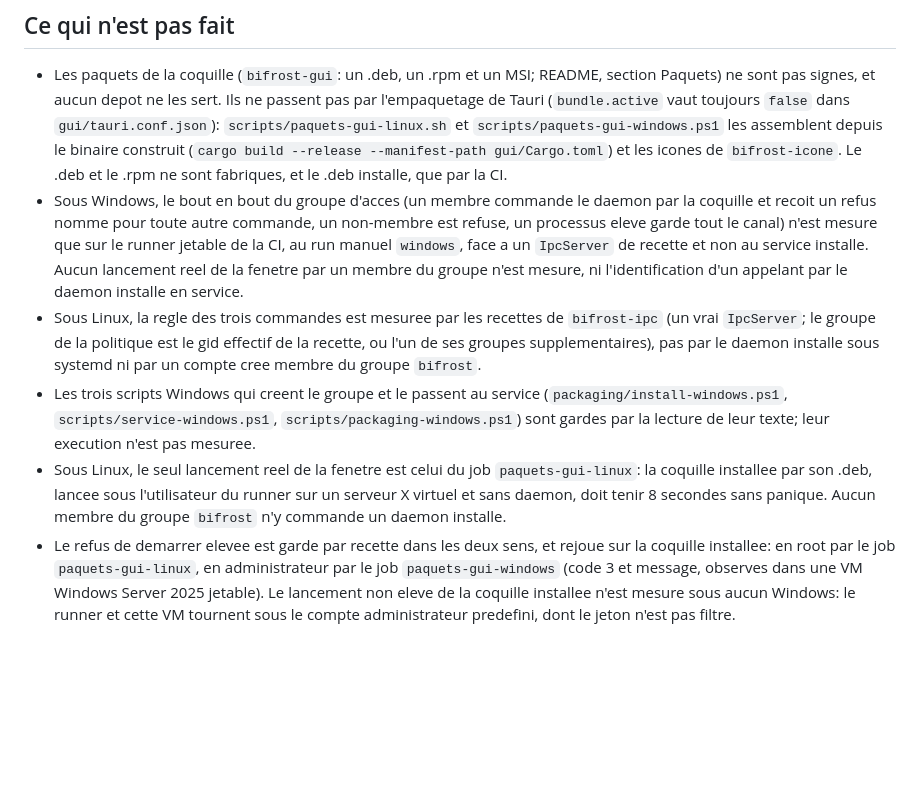
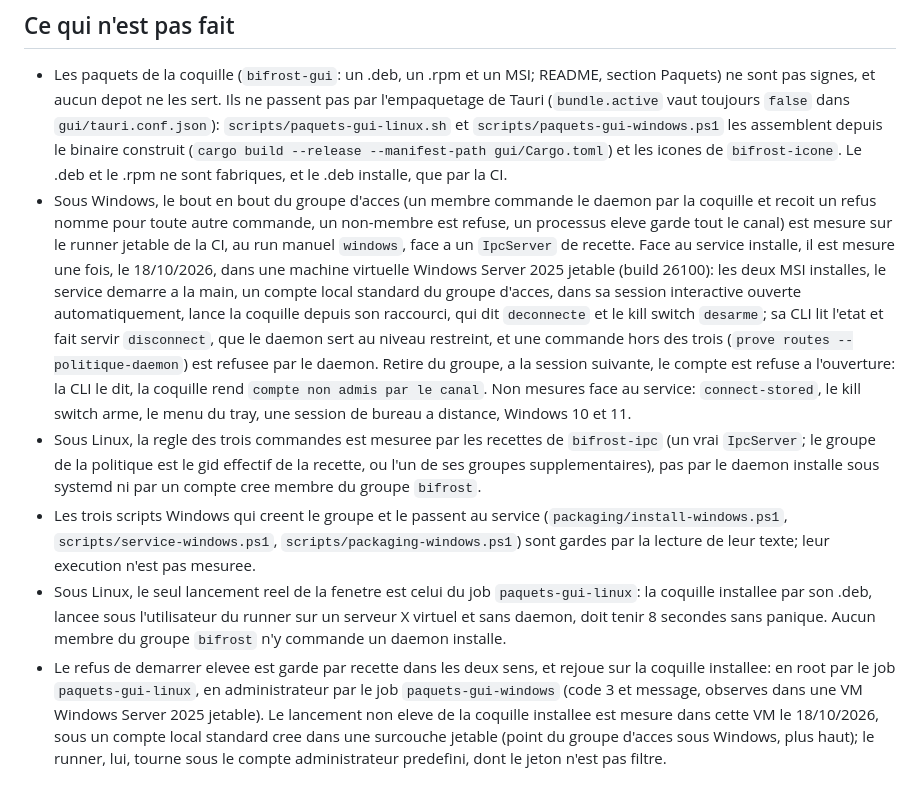
Before and after one commit to Musyg/bifrost-vpn, a Markdown page: docs/08-coquille-graphique.md, the part around the change. Drawn GitHub-style; blank space fills up the shorter version.

Commit message:
docs: bout en bout Windows des deux MSI sous un compte standard
Mesure du 18/10/2026 dans une machine virtuelle Windows Server 2025
jetable: les deux MSI installes et le service demarre, un compte local
standard du groupe d'acces, dans sa session interactive, lance la
coquille depuis son raccourci, et sa CLI lit l'etat et fait servir
disconnect au niveau restreint; une commande hors des trois est
refusee par le daemon. Retire du groupe, a la session suivante, le
compte est refuse a l'ouverture, par la CLI comme par la coquille.
Ni connect-stored, ni le kill switch arme, ni le menu du tray, ni
Windows 10 et 11 ne sont mesures.

```diff
--- a/docs/08-coquille-graphique.md
+++ b/docs/08-coquille-graphique.md
@@ -298,10 +298,20 @@ cette page`), jamais comme un autre.
 - Sous Windows, le bout en bout du groupe d'acces (un membre commande le
   daemon par la coquille et recoit un refus nomme pour toute autre
   commande, un non-membre est refuse, un processus eleve garde tout le
-  canal) n'est mesure que sur le runner jetable de la CI, au run manuel
-  `windows`, face a un `IpcServer` de recette et non au service installe.
-  Aucun lancement reel de la fenetre par un membre du groupe n'est mesure,
-  ni l'identification d'un appelant par le daemon installe en service.
+  canal) est mesure sur le runner jetable de la CI, au run manuel
+  `windows`, face a un `IpcServer` de recette. Face au service installe,
+  il est mesure une fois, le 18/10/2026, dans une machine virtuelle
+  Windows Server 2025 jetable (build 26100): les deux MSI
+  installes, le service demarre a la main, un compte local standard
+  du groupe d'acces, dans sa session interactive ouverte automatiquement,
+  lance la coquille depuis son raccourci, qui dit `deconnecte` et le kill
+  switch `desarme`; sa CLI lit l'etat et fait servir `disconnect`, que le
+  daemon sert au niveau restreint, et une commande hors des trois
+  (`prove routes --politique-daemon`) est refusee par le daemon. Retire du
+  groupe, a la session suivante, le compte est refuse a l'ouverture: la
+  CLI le dit, la coquille rend `compte non admis par le canal`. Non
+  mesures face au service: `connect-stored`, le kill switch arme, le menu
+  du tray, une session de bureau a distance, Windows 10 et 11.
 - Sous Linux, la regle des trois commandes est mesuree par les recettes de
   `bifrost-ipc` (un vrai `IpcServer`; le groupe de la politique est le gid
   effectif de la recette, ou l'un de ses groupes supplementaires), pas par
@@ -320,6 +330,7 @@ cette page`), jamais comme un autre.
   rejoue sur la coquille installee: en root par le job `paquets-gui-linux`,
   en administrateur par le job `paquets-gui-windows` (code 3 et message,
   observes dans une VM Windows Server 2025 jetable). Le lancement non eleve
-  de la coquille installee n'est mesure sous aucun Windows: le runner et
-  cette VM tournent sous le compte administrateur predefini, dont le jeton
-  n'est pas filtre.
+  de la coquille installee est mesure dans cette VM le 18/10/2026, sous un
+  compte local standard cree dans une surcouche jetable (point du groupe
+  d'acces sous Windows, plus haut); le runner, lui, tourne sous le compte
+  administrateur predefini, dont le jeton n'est pas filtre.
```
Also changed, not shown: ETAT.md (+1 -1 lines).
